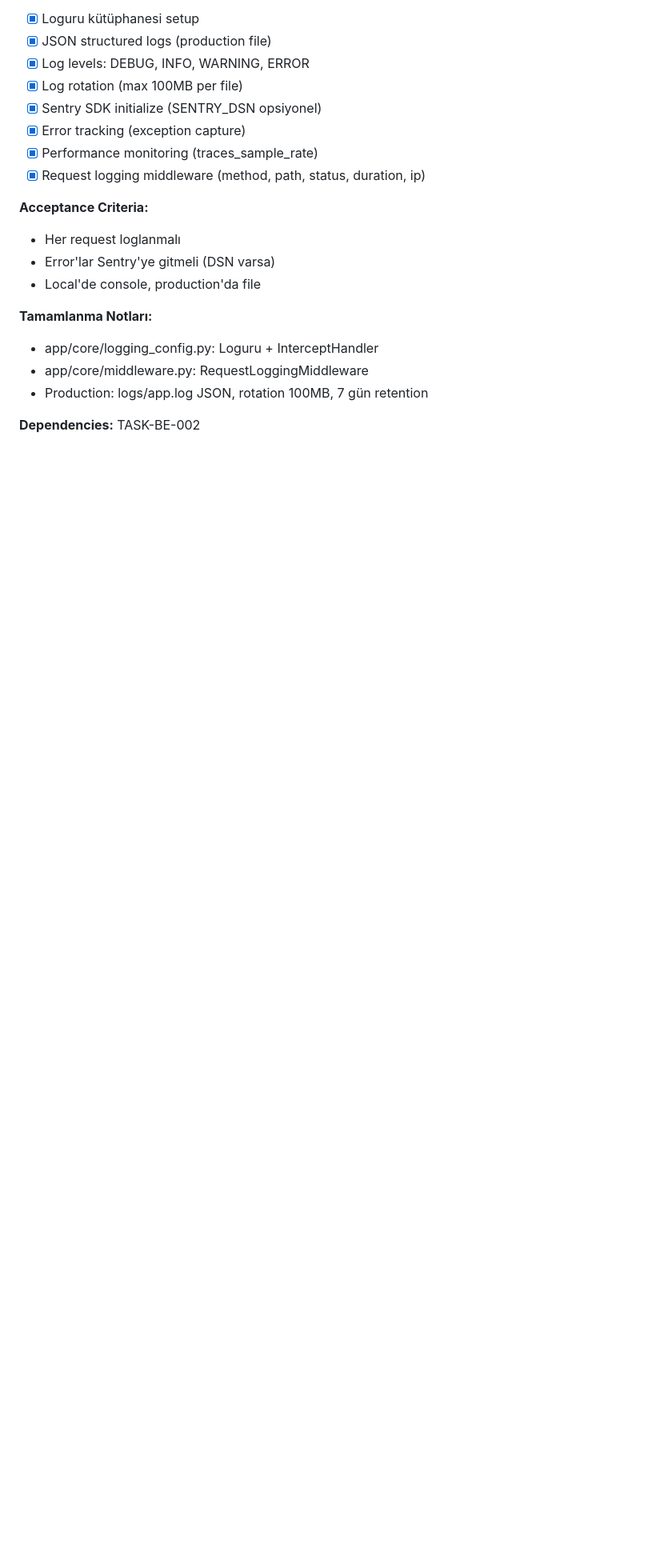
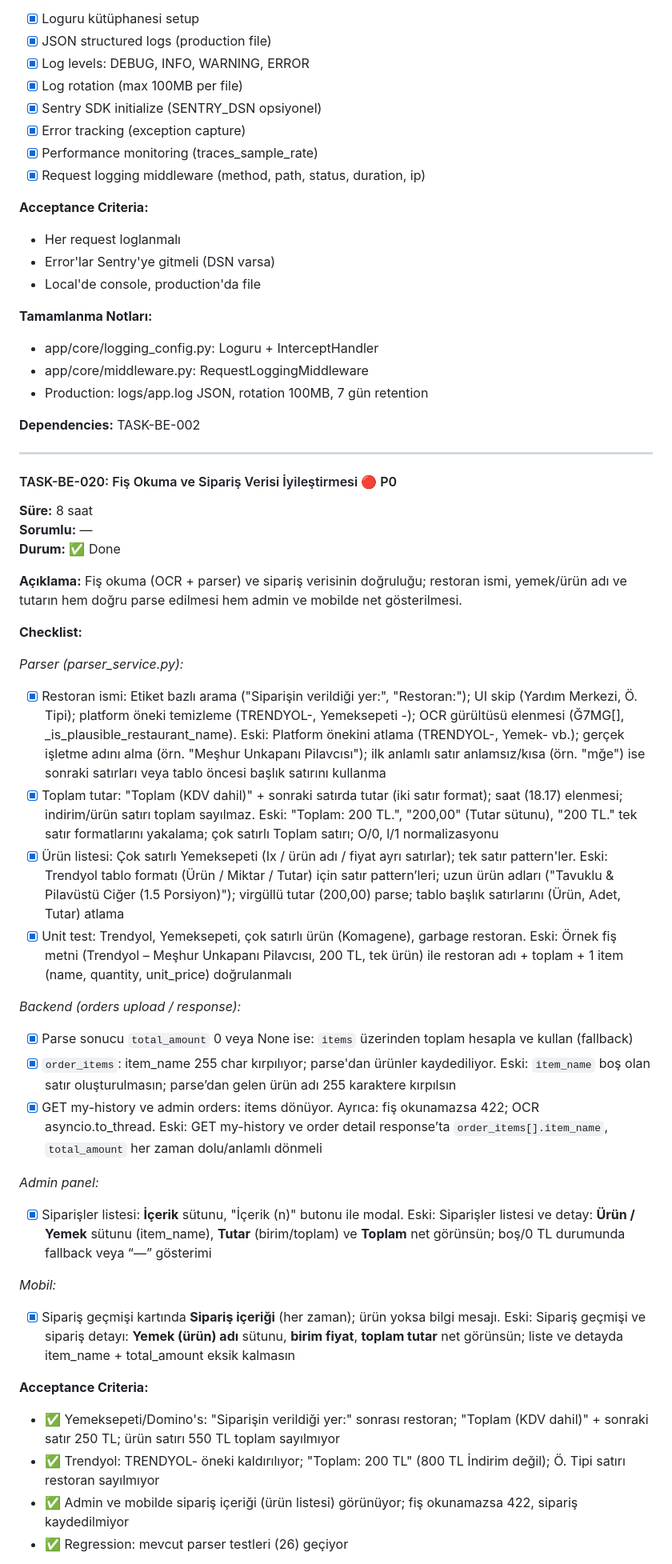
Before and after one commit to mehmetemrekayacan/GidaNobeti, a Markdown page: Proje/docs/TASKS.md, the part around one of its changes. Shown at 80% size. Drawn GitHub-style; blank space fills up the shorter version.

Commit message:
docs(TASKS): TASK-BE-020 tamamlandi olarak isaretlendi; checklist ve tamamlanma notlari guncellendi
Co-authored-by: Cursor <cursoragent@cursor.com>

```diff
--- a/Proje/docs/TASKS.md
+++ b/Proje/docs/TASKS.md
@@ -760,3 +735,39 @@ Structured logging ve Sentry entegrasyonu.
 - Production: logs/app.log JSON, rotation 100MB, 7 gün retention
 
 **Dependencies:** TASK-BE-002
+
+---
+
+#### TASK-BE-020: Fiş Okuma ve Sipariş Verisi İyileştirmesi 🔴 P0
+**Süre:** 8 saat
+**Sorumlu:** —
+**Durum:** ✅ Done
+
+**Açıklama:**
+Fiş okuma (OCR + parser) ve sipariş verisinin doğruluğu; restoran ismi, yemek/ürün adı ve tutarın hem doğru parse edilmesi hem admin ve mobilde net gösterilmesi.
+
+**Checklist:**
+
+*Parser (parser_service.py):*
+- [x] Restoran ismi: Etiket bazlı arama ("Siparişin verildiği yer:", "Restoran:"); UI skip (Yardım Merkezi, Ö. Tipi); platform öneki temizleme (TRENDYOL-, Yemeksepeti -); OCR gürültüsü elenmesi (Ğ7MG[], _is_plausible_restaurant_name). Eski: Platform önekini atlama (TRENDYOL-, Yemek- vb.); gerçek işletme adını alma (örn. "Meşhur Unkapanı Pilavcısı"); ilk anlamlı satır anlamsız/kısa (örn. "mğe") ise sonraki satırları veya tablo öncesi başlık satırını kullanma
+- [x] Toplam tutar: "Toplam (KDV dahil)" + sonraki satırda tutar (iki satır format); saat (18.17) elenmesi; indirim/ürün satırı toplam sayılmaz. Eski: "Toplam: 200 TL.", "200,00" (Tutar sütunu), "200 TL." tek satır formatlarını yakalama; çok satırlı Toplam satırı; O/0, l/1 normalizasyonu
+- [x] Ürün listesi: Çok satırlı Yemeksepeti (Ix / ürün adı / fiyat ayrı satırlar); tek satır pattern'ler. Eski: Trendyol tablo formatı (Ürün / Miktar / Tutar) için satır pattern’leri; uzun ürün adları ("Tavuklu & Pilavüstü Ciğer (1.5 Porsiyon)"); virgüllü tutar (200,00) parse; tablo başlık satırlarını (Ürün, Adet, Tutar) atlama
+- [x] Unit test: Trendyol, Yemeksepeti, çok satırlı ürün (Komagene), garbage restoran. Eski: Örnek fiş metni (Trendyol – Meşhur Unkapanı Pilavcısı, 200 TL, tek ürün) ile restoran adı + toplam + 1 item (name, quantity, unit_price) doğrulanmalı
+
+*Backend (orders upload / response):*
+- [x] Parse sonucu `total_amount` 0 veya None ise: `items` üzerinden toplam hesapla ve kullan (fallback)
+- [x] `order_items`: item_name 255 char kırpılıyor; parse'dan ürünler kaydediliyor. Eski: `item_name` boş olan satır oluşturulmasın; parse’dan gelen ürün adı 255 karaktere kırpılsın
+- [x] GET my-history ve admin orders: items dönüyor. Ayrıca: fiş okunamazsa 422; OCR asyncio.to_thread. Eski: GET my-history ve order detail response’ta `order_items[].item_name`, `total_amount` her zaman dolu/anlamlı dönmeli
+
+*Admin panel:*
+- [x] Siparişler listesi: **İçerik** sütunu, "İçerik (n)" butonu ile modal. Eski: Siparişler listesi ve detay: **Ürün / Yemek** sütunu (item_name), **Tutar** (birim/toplam) ve **Toplam** net görünsün; boş/0 TL durumunda fallback veya “—” gösterimi
+
+*Mobil:*
+- [x] Sipariş geçmişi kartında **Sipariş içeriği** (her zaman); ürün yoksa bilgi mesajı. Eski: Sipariş geçmişi ve sipariş detayı: **Yemek (ürün) adı** sütunu, **birim fiyat**, **toplam tutar** net görünsün; liste ve detayda item_name + total_amount eksik kalmasın
+
+**Acceptance Criteria:**
+- ✅ Yemeksepeti/Domino's: "Siparişin verildiği yer:" sonrası restoran; "Toplam (KDV dahil)" + sonraki satır 250 TL; ürün satırı 550 TL toplam sayılmıyor
+- ✅ Trendyol: TRENDYOL- öneki kaldırılıyor; "Toplam: 200 TL" (800 TL İndirim değil); Ö. Tipi satırı restoran sayılmıyor
+- ✅ Admin ve mobilde sipariş içeriği (ürün listesi) görünüyor; fiş okunamazsa 422, sipariş kaydedilmiyor
+- ✅ Regression: mevcut parser testleri (26) geçiyor
+
```
Also changed, not shown: other parts of Proje/docs/TASKS.md (+14 -27 lines).
